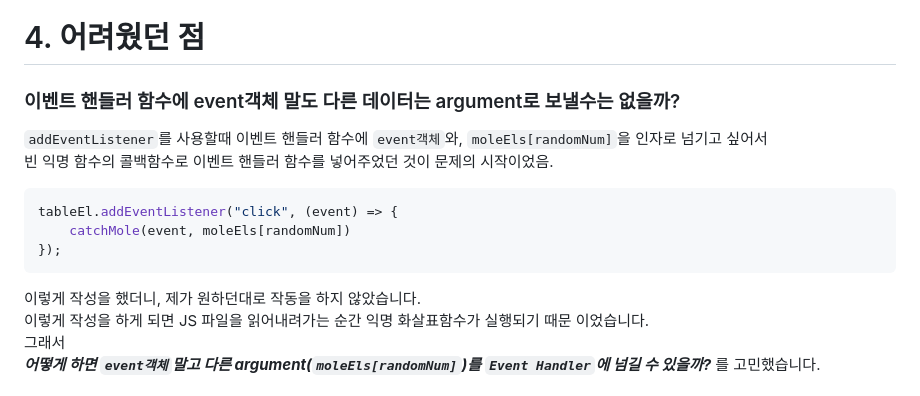
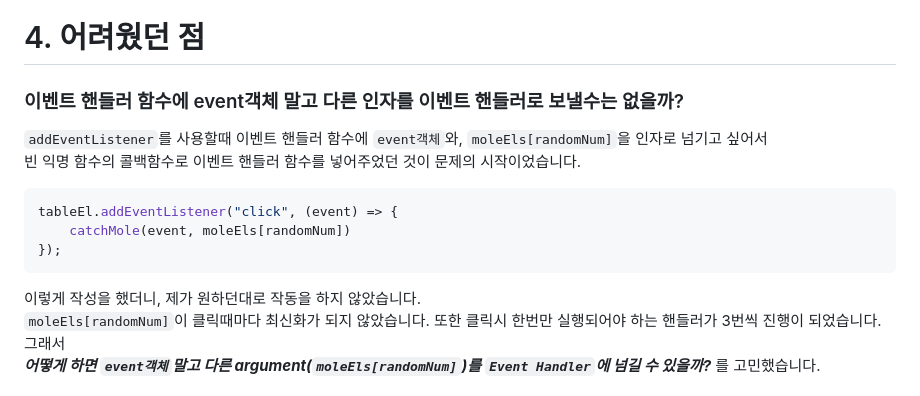
Before and after one commit to tjd985/Whack-A-Mole-Example, a Markdown page: README.md, the part around the change. GitHub-like rendering.

````diff
--- a/README.md
+++ b/README.md
@@ -31,16 +31,16 @@ vanilla JS로 구현한 두더지잡기 게임 입니다.
 <br/><br/><br/>
 
 # 4. 어려웠던 점
-### 이벤트 핸들러 함수에 event객체 말도 다른 데이터는 argument로 보낼수는 없을까?<br/>
+### 이벤트 핸들러 함수에 event객체 말고 다른 인자를 이벤트 핸들러로 보낼수는 없을까?<br/>
 `addEventListener`를 사용할때 이벤트 핸들러 함수에 `event객체`와, `moleEls[randomNum]`을 인자로 넘기고 싶어서<br/>
-빈 익명 함수의 콜백함수로 이벤트 핸들러 함수를 넣어주었던 것이 문제의 시작이었음.
+빈 익명 함수의 콜백함수로 이벤트 핸들러 함수를 넣어주었던 것이 문제의 시작이었습니다.
 ```javascript
 tableEl.addEventListener("click", (event) => {
     catchMole(event, moleEls[randomNum])
 });
 ```
 이렇게 작성을 했더니, 제가 원하던대로 작동을 하지 않았습니다.<br/>
-이렇게 작성을 하게 되면 JS 파일을 읽어내려가는 순간 익명 화살표함수가 실행되기 때문 이었습니다.<br/>
+`moleEls[randomNum]`이 클릭때마다 최신화가 되지 않았습니다. 또한 클릭시 한번만 실행되어야 하는 핸들러가 3번씩 진행이 되었습니다.<br/>
 그래서<br/>
 **_어떻게 하면 `event객체`말고 다른 argument(`moleEls[randomNum]`)를 `Event Handler`에 넘길 수 있을까?_** 를 고민했습니다.<br/>
 <br/>
````
